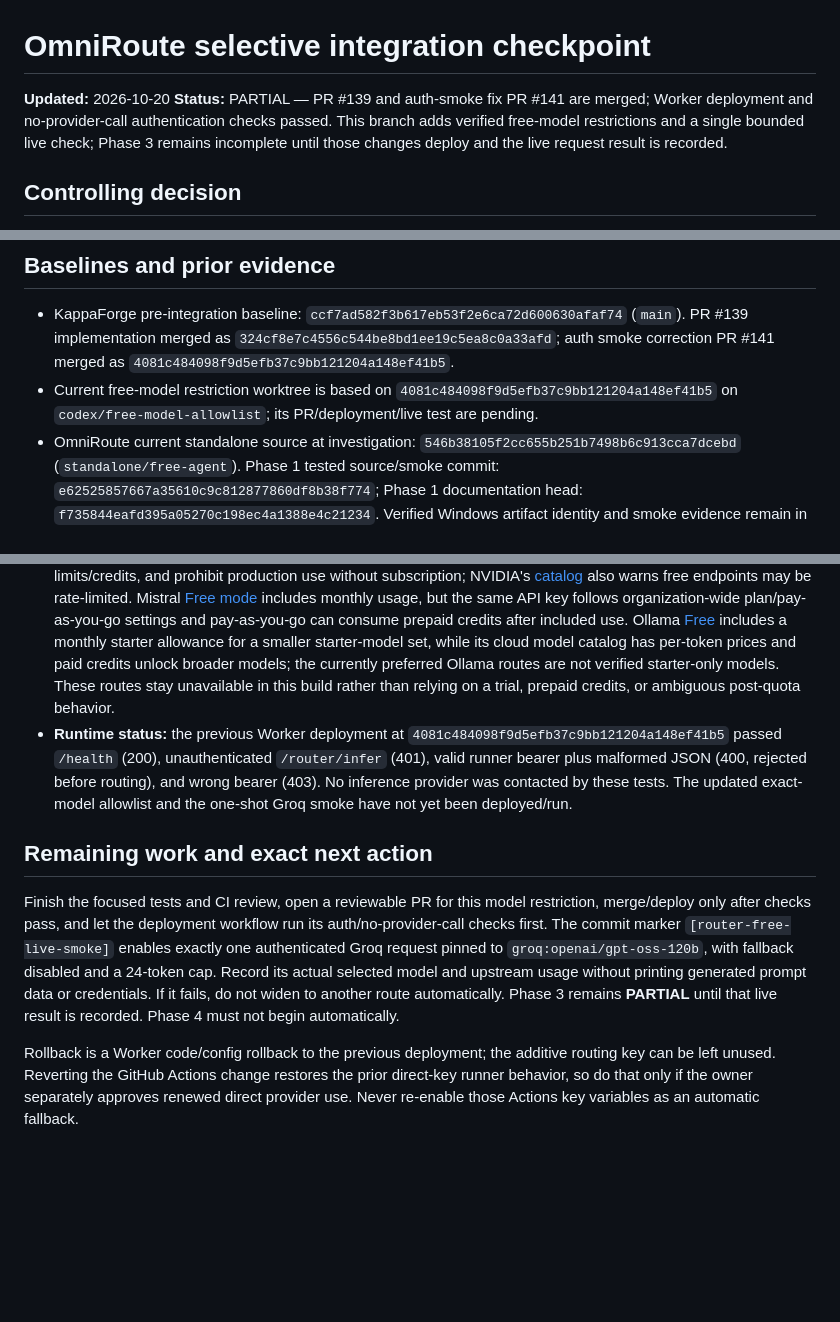
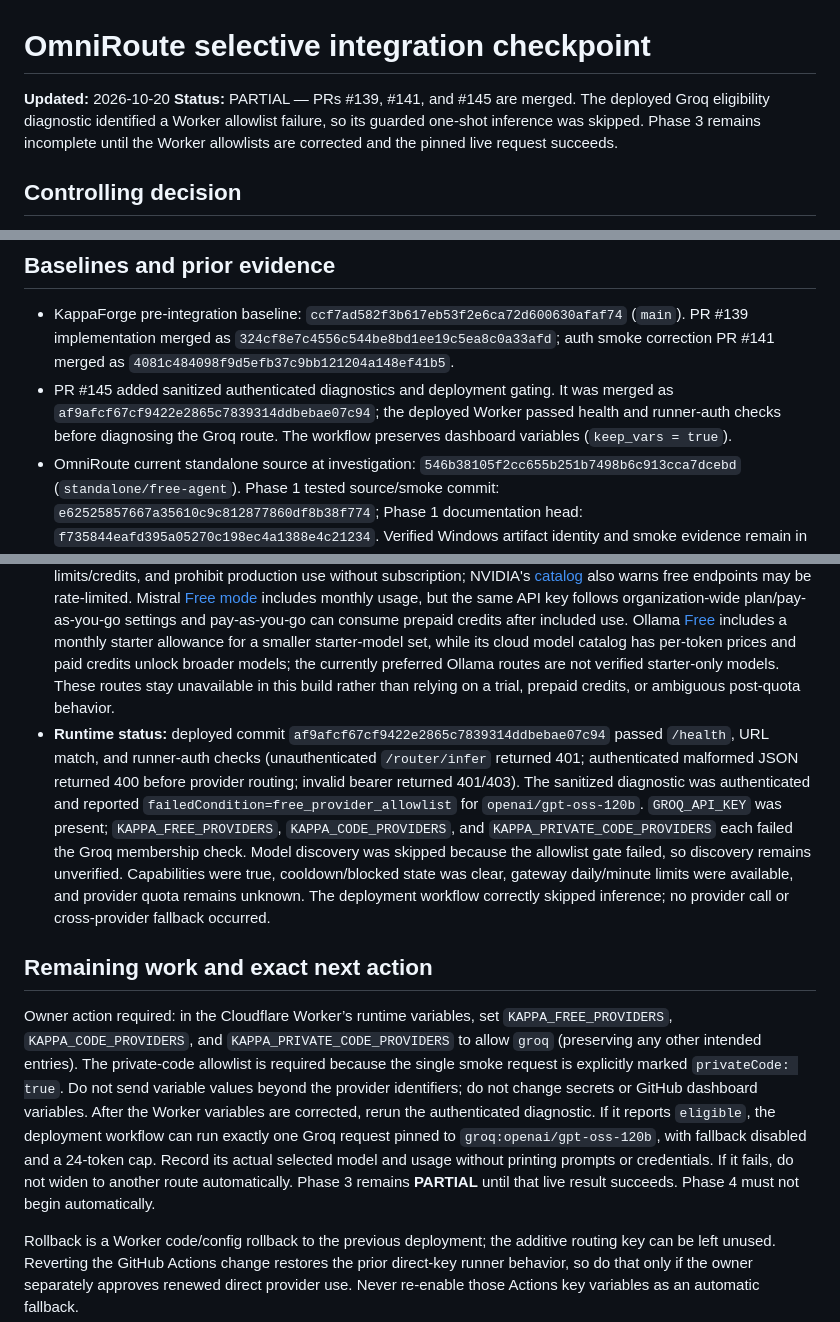
Before and after one commit to onlykappa/KappaForge, a Markdown page: docs/integration/OMNIROUTE-PHASE3-CHECKPOINT.md, 3 parts joined by grey strips. Rendered like a GitHub page; blank space fills up the shorter version.

Commit message:
Record Groq route eligibility blocker

```diff
--- a/docs/integration/OMNIROUTE-PHASE3-CHECKPOINT.md
+++ b/docs/integration/OMNIROUTE-PHASE3-CHECKPOINT.md
@@ -1,7 +1,7 @@
 # OmniRoute selective integration checkpoint
 
 **Updated:** 2026-10-20
-**Status:** PARTIAL — PR #139 and auth-smoke fix PR #141 are merged; Worker deployment and no-provider-call authentication checks passed. This branch adds verified free-model restrictions and a single bounded live check; Phase 3 remains incomplete until those changes deploy and the live request result is recorded.
+**Status:** PARTIAL — PRs #139, #141, and #145 are merged. The deployed Groq eligibility diagnostic identified a Worker allowlist failure, so its guarded one-shot inference was skipped. Phase 3 remains incomplete until the Worker allowlists are corrected and the pinned live request succeeds.
 
 ## Controlling decision
 
@@ -10,7 +10,7 @@ The owner replaced Phase 2's persistent Linux-host prerequisite with selective i
 ## Baselines and prior evidence
 
 - KappaForge pre-integration baseline: `ccf7ad582f3b617eb53f2e6ca72d600630afaf74` (`main`). PR #139 implementation merged as `324cf8e7c4556c544be8bd1ee19c5ea8c0a33afd`; auth smoke correction PR #141 merged as `4081c484098f9d5efb37c9bb121204a148ef41b5`.
-- Current free-model restriction worktree is based on `4081c484098f9d5efb37c9bb121204a148ef41b5` on `codex/free-model-allowlist`; its PR/deployment/live test are pending.
+- PR #145 added sanitized authenticated diagnostics and deployment gating. It was merged as `af9afcf67cf9422e2865c7839314ddbebae07c94`; the deployed Worker passed health and runner-auth checks before diagnosing the Groq route. The workflow preserves dashboard variables (`keep_vars = true`).
 - OmniRoute current standalone source at investigation: `546b38105f2cc655b251b7498b6c913cca7dcebd` (`standalone/free-agent`). Phase 1 tested source/smoke commit: `e62525857667a35610c9c812877860df8b38f774`; Phase 1 documentation head: `f735844eafd395a05270c198ec4a1388e4c21234`. Verified Windows artifact identity and smoke evidence remain in OmniRoute Phase 1/2 checkpoints; Linux runtime was not verified.
 - OmniRoute Phase 2 partial handoff: draft PR #12, head `79560333`, with standalone deployment templates only. Draft PRs #10 and #11 remain untouched. KappaForge draft PR #133 was pre-existing and left untouched.
 - Existing KappaForge routing registry: `config/providers.json`, loaded by both Worker JavaScript and Python runner. Existing app data, authorization, task recovery, and Durable Object storage remain in place.
@@ -59,10 +59,10 @@ Laptop-independent gateway hosting is not a goal of this architecture. Laptop-in
 - **Owner-confirmed:** the configured Groq, NVIDIA, Gemini, Mistral, and Ollama keys belong to free accounts. This confirms account tier by owner statement; this session did not inspect account billing consoles or reveal/read key values.
 - **Independently verified:** Groq's [rate limits](https://console.groq.com/docs/rate-limits) page lists org-level Free Plan limits; the enabled `openai/gpt-oss-120b` allowance is 30 RPM, 1,000 RPD, 8K TPM, and 200K TPD, with 429 on limit exhaustion. Exact organization limits can vary. Google's [pricing](https://ai.google.dev/gemini-api/docs/pricing) lists `gemini-3.1-flash-lite` text input/output at no charge on the Free Tier; request/token/day quotas are model- and project-specific, visible in AI Studio, and free requests reset daily at midnight Pacific ([quota details](https://ai.google.dev/gemini-api/docs/rate-limits)). The Worker enforces a 100-request/day shared gateway cap and a 20/minute cap in addition to provider quotas.
 - **Excluded from runtime routing:** NVIDIA [API Trial Terms](https://assets.ngc.nvidia.com/products/api-catalog/legal/NVIDIA%20API%20Trial%20Terms%20of%20Service.pdf) describe limited-time, evaluation-only access, usage limits/credits, and prohibit production use without subscription; NVIDIA's [catalog](https://build.nvidia.com/meta/llama-3.2-90b-vision-instruct/deploy) also warns free endpoints may be rate-limited. Mistral [Free mode](https://docs.mistral.ai/admin/billing-usage/usage-limits) includes monthly usage, but the same API key follows organization-wide plan/pay-as-you-go settings and pay-as-you-go can consume prepaid credits after included use. Ollama [Free](https://ollama.com/pricing) includes a monthly starter allowance for a smaller starter-model set, while its cloud model catalog has per-token prices and paid credits unlock broader models; the currently preferred Ollama routes are not verified starter-only models. These routes stay unavailable in this build rather than relying on a trial, prepaid credits, or ambiguous post-quota behavior.
-- **Runtime status:** the previous Worker deployment at `4081c484098f9d5efb37c9bb121204a148ef41b5` passed `/health` (200), unauthenticated `/router/infer` (401), valid runner bearer plus malformed JSON (400, rejected before routing), and wrong bearer (403). No inference provider was contacted by these tests. The updated exact-model allowlist and the one-shot Groq smoke have not yet been deployed/run.
+- **Runtime status:** deployed commit `af9afcf67cf9422e2865c7839314ddbebae07c94` passed `/health`, URL match, and runner-auth checks (unauthenticated `/router/infer` returned 401; authenticated malformed JSON returned 400 before provider routing; invalid bearer returned 401/403). The sanitized diagnostic was authenticated and reported `failedCondition=free_provider_allowlist` for `openai/gpt-oss-120b`. `GROQ_API_KEY` was present; `KAPPA_FREE_PROVIDERS`, `KAPPA_CODE_PROVIDERS`, and `KAPPA_PRIVATE_CODE_PROVIDERS` each failed the Groq membership check. Model discovery was skipped because the allowlist gate failed, so discovery remains unverified. Capabilities were true, cooldown/blocked state was clear, gateway daily/minute limits were available, and provider quota remains unknown. The deployment workflow correctly skipped inference; no provider call or cross-provider fallback occurred.
 
 ## Remaining work and exact next action
 
-Finish the focused tests and CI review, open a reviewable PR for this model restriction, merge/deploy only after checks pass, and let the deployment workflow run its auth/no-provider-call checks first. The commit marker `[router-free-live-smoke]` enables exactly one authenticated Groq request pinned to `groq:openai/gpt-oss-120b`, with fallback disabled and a 24-token cap. Record its actual selected model and upstream usage without printing generated prompt data or credentials. If it fails, do not widen to another route automatically. Phase 3 remains **PARTIAL** until that live result is recorded. Phase 4 must not begin automatically.
+Owner action required: in the Cloudflare Worker’s runtime variables, set `KAPPA_FREE_PROVIDERS`, `KAPPA_CODE_PROVIDERS`, and `KAPPA_PRIVATE_CODE_PROVIDERS` to allow `groq` (preserving any other intended entries). The private-code allowlist is required because the single smoke request is explicitly marked `privateCode: true`. Do not send variable values beyond the provider identifiers; do not change secrets or GitHub dashboard variables. After the Worker variables are corrected, rerun the authenticated diagnostic. If it reports `eligible`, the deployment workflow can run exactly one Groq request pinned to `groq:openai/gpt-oss-120b`, with fallback disabled and a 24-token cap. Record its actual selected model and usage without printing prompts or credentials. If it fails, do not widen to another route automatically. Phase 3 remains **PARTIAL** until that live result succeeds. Phase 4 must not begin automatically.
 
 Rollback is a Worker code/config rollback to the previous deployment; the additive routing key can be left unused. Reverting the GitHub Actions change restores the prior direct-key runner behavior, so do that only if the owner separately approves renewed direct provider use. Never re-enable those Actions key variables as an automatic fallback.
```
Also changed, not shown: other parts of docs/integration/OMNIROUTE-PHASE3-CHECKPOINT.md (+1 -1 lines).
